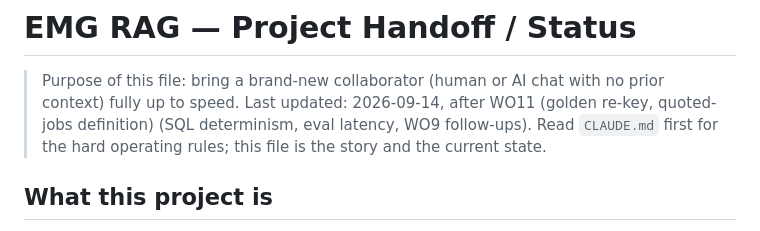
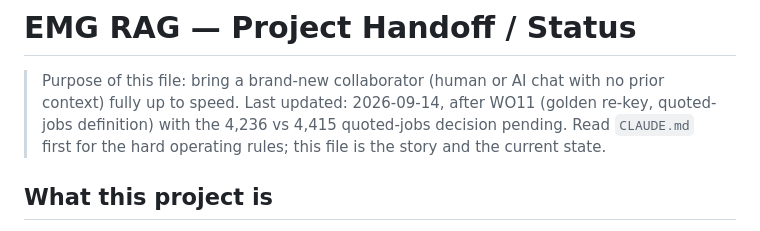
Before and after one commit to SanyaBoroda4/emg-rag-public, a Markdown page: HANDOFF.md, the part around the change. Drawn GitHub-style.

Commit message:
docs: HANDOFF header reflects WO11 and the pending quoted-jobs decision
Co-Authored-By: Claude Fable 5.1 <noreply@anthropic.com>
Claude-Session: https://claude.ai/code/session_01FGkThYS7t7CigveUZ7dLtd

```diff
--- a/HANDOFF.md
+++ b/HANDOFF.md
@@ -3,7 +3,7 @@
 
 > Purpose of this file: bring a brand-new collaborator (human or AI chat with no
 > prior context) fully up to speed. Last updated: 2026-09-14, after WO11 (golden re-key, quoted-jobs definition)
-> (SQL determinism, eval latency, WO9 follow-ups). Read `CLAUDE.md` first for the hard operating
+> with the 4,236 vs 4,415 quoted-jobs decision pending. Read `CLAUDE.md` first for the hard operating
 > rules; this file is the story and the current state.
 
 ## What this project is
```
